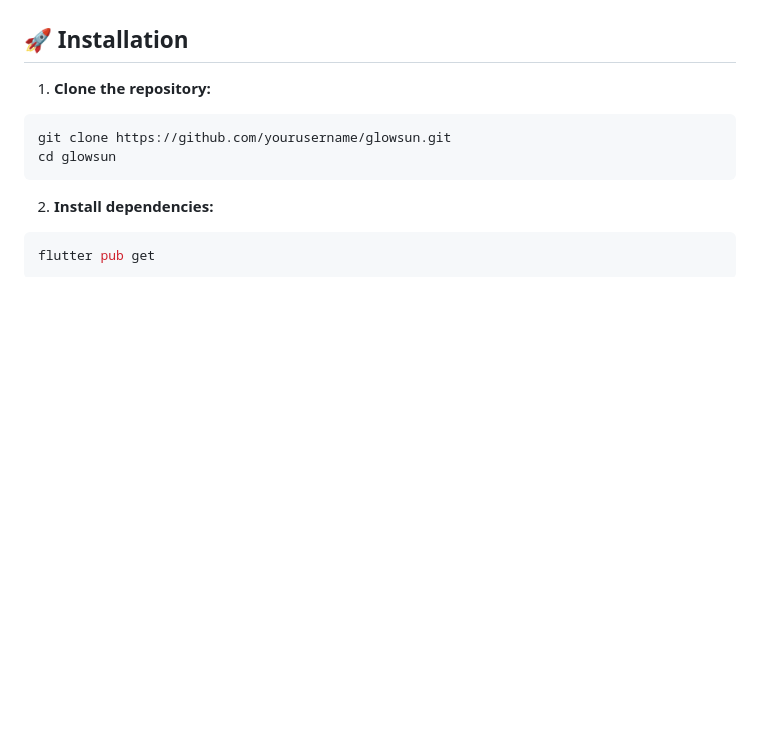
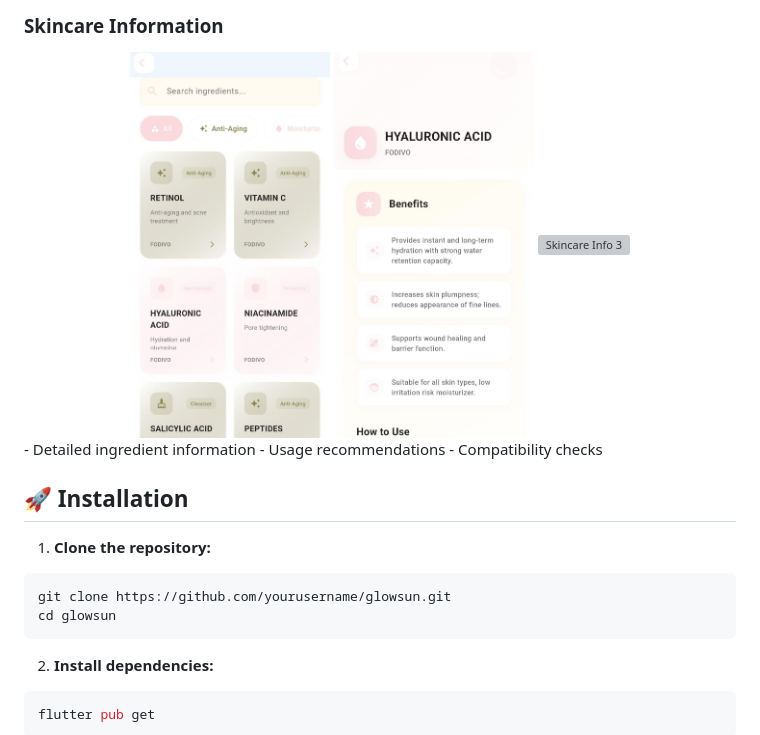
Before and after one commit to rojguler/skincare-app, a Markdown page: README.md, the part around the change printed below. GitHub-like rendering; blank space fills up the shorter version; grey boxes are pictures that could not be loaded.

Commit message:
Add screenshots to README.md

```diff
--- a/README.md
+++ b/README.md
@@ -121,3 +175,12 @@ GlowSun is a modern Flutter application designed for personalized skincare routi
+### Skincare Information
+<div align="center">
+  <img src="screenshots/scincreinformation.jpg" width="200" alt="Skincare Info">
+  <img src="screenshots/scincareinformation2.jpg" width="200" alt="Skincare Info 2">
+  <img src="screenshots/scincareinformation3.jpg" width="200" alt="Skincare Info 3">
+</div>
+- Detailed ingredient information
+- Usage recommendations
+- Compatibility checks
 
 ## 🚀 Installation
 
```
Also changed, not shown: other parts of README.md (+56 -2 lines).
